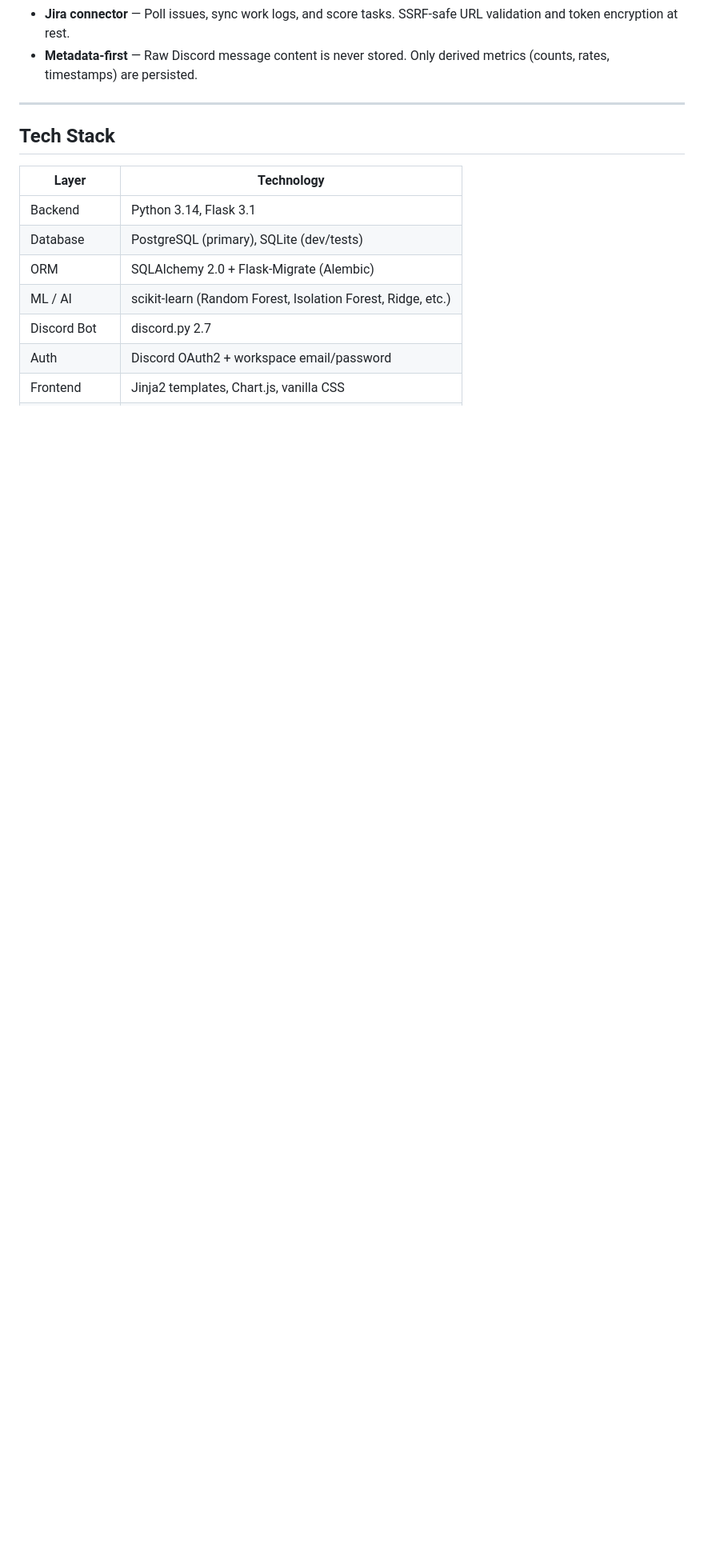
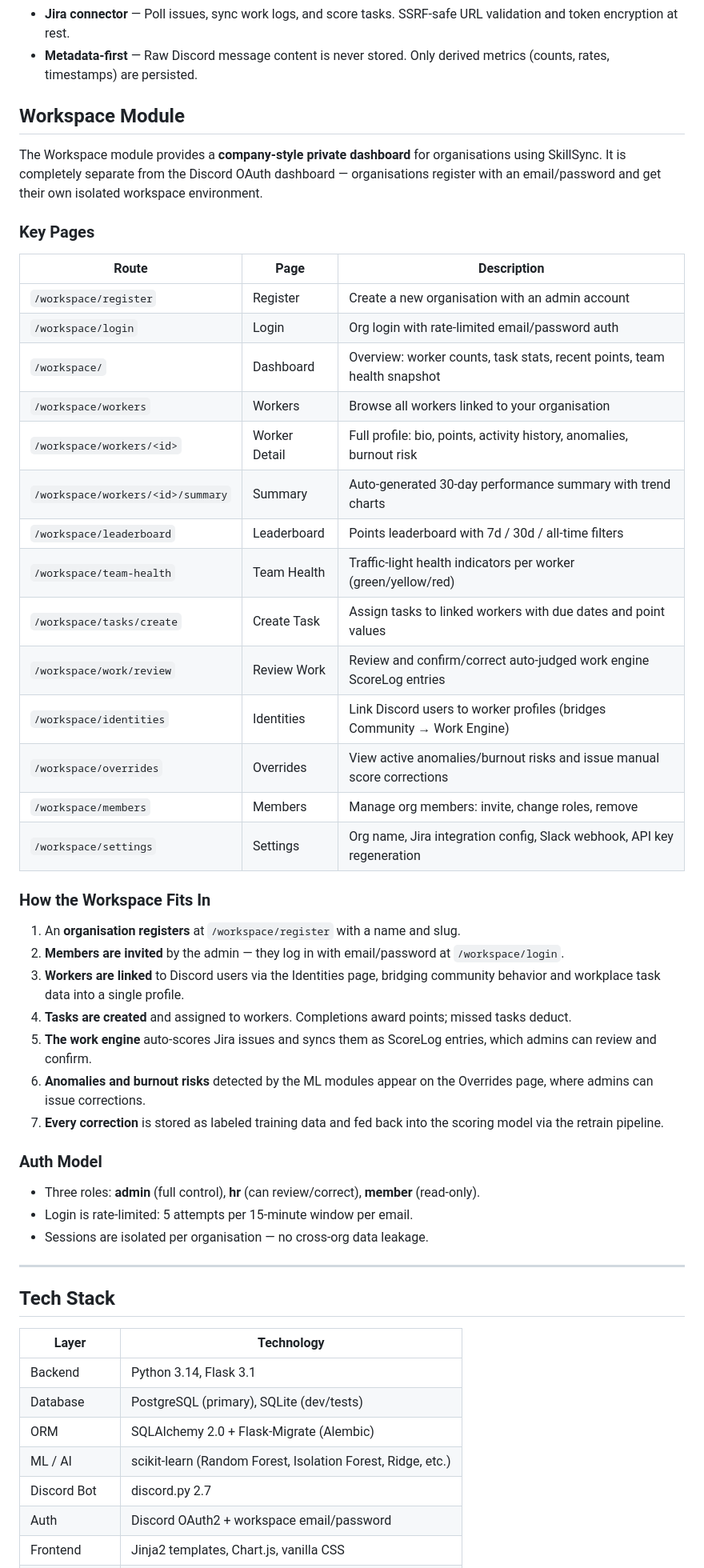
Before and after one commit to Oontlaw/SkillSync, a Markdown page: README.md, the part around one of its changes. Shown at 80% size. Drawn GitHub-style; blank space fills up the shorter version.

Commit message:
watches over you in your sleep

```diff
--- a/README.md
+++ b/README.md
@@ -94,6 +96,54 @@ Built as a final-year academic project.
   URL validation and token encryption at rest.
 - **Metadata-first** — Raw Discord message content is never stored. Only derived
   metrics (counts, rates, timestamps) are persisted.
+
+## Workspace Module
+
+The Workspace module provides a **company-style private dashboard** for
+organisations using SkillSync. It is completely separate from the Discord OAuth
+dashboard — organisations register with an email/password and get their own
+isolated workspace environment.
+
+### Key Pages
+
+| Route | Page | Description |
+|---|---|---|
+| `/workspace/register` | Register | Create a new organisation with an admin account |
+| `/workspace/login` | Login | Org login with rate-limited email/password auth |
+| `/workspace/` | Dashboard | Overview: worker counts, task stats, recent points, team health snapshot |
+| `/workspace/workers` | Workers | Browse all workers linked to your organisation |
+| `/workspace/workers/<id>` | Worker Detail | Full profile: bio, points, activity history, anomalies, burnout risk |
+| `/workspace/workers/<id>/summary` | Summary | Auto-generated 30-day performance summary with trend charts |
+| `/workspace/leaderboard` | Leaderboard | Points leaderboard with 7d / 30d / all-time filters |
+| `/workspace/team-health` | Team Health | Traffic-light health indicators per worker (green/yellow/red) |
+| `/workspace/tasks/create` | Create Task | Assign tasks to linked workers with due dates and point values |
+| `/workspace/work/review` | Review Work | Review and confirm/correct auto-judged work engine ScoreLog entries |
+| `/workspace/identities` | Identities | Link Discord users to worker profiles (bridges Community → Work Engine) |
+| `/workspace/overrides` | Overrides | View active anomalies/burnout risks and issue manual score corrections |
+| `/workspace/members` | Members | Manage org members: invite, change roles, remove |
+| `/workspace/settings` | Settings | Org name, Jira integration config, Slack webhook, API key regeneration |
+
+### How the Workspace Fits In
+
+1. An **organisation registers** at `/workspace/register` with a name and slug.
+2. **Members are invited** by the admin — they log in with email/password at
+   `/workspace/login`.
+3. **Workers are linked** to Discord users via the Identities page, bridging
+   community behavior and workplace task data into a single profile.
+4. **Tasks are created** and assigned to workers. Completions award points;
+   missed tasks deduct.
+5. **The work engine** auto-scores Jira issues and syncs them as ScoreLog
+   entries, which admins can review and confirm.
+6. **Anomalies and burnout risks** detected by the ML modules appear on the
+   Overrides page, where admins can issue corrections.
+7. **Every correction** is stored as labeled training data and fed back into
+   the scoring model via the retrain pipeline.
+
+### Auth Model
+
+- Three roles: **admin** (full control), **hr** (can review/correct), **member** (read-only).
+- Login is rate-limited: 5 attempts per 15-minute window per email.
+- Sessions are isolated per organisation — no cross-org data leakage.
 
 ---
 
```
Also changed, not shown: other parts of README.md (+2 -0 lines), docs/architecture.md (+29 -0 lines).
